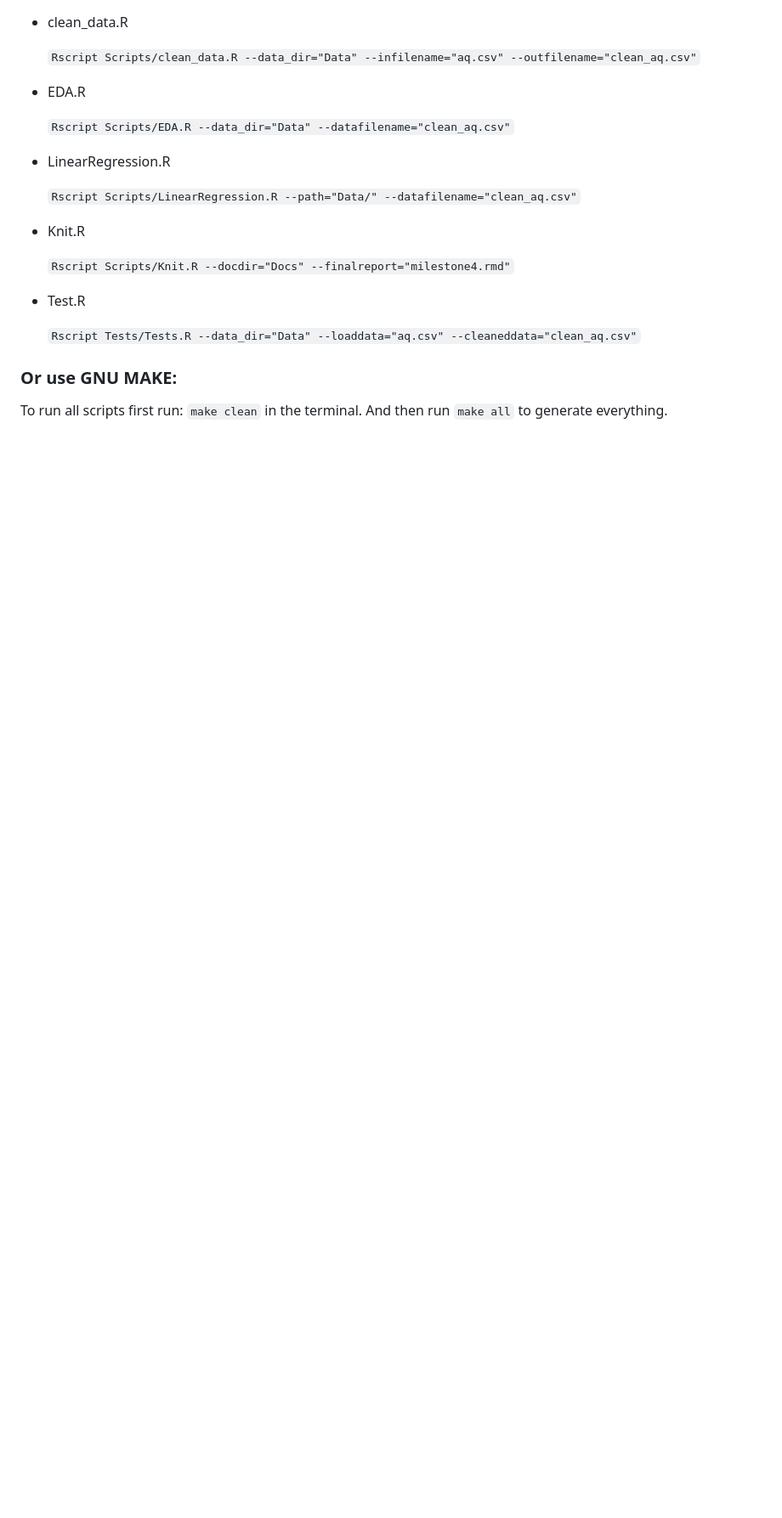
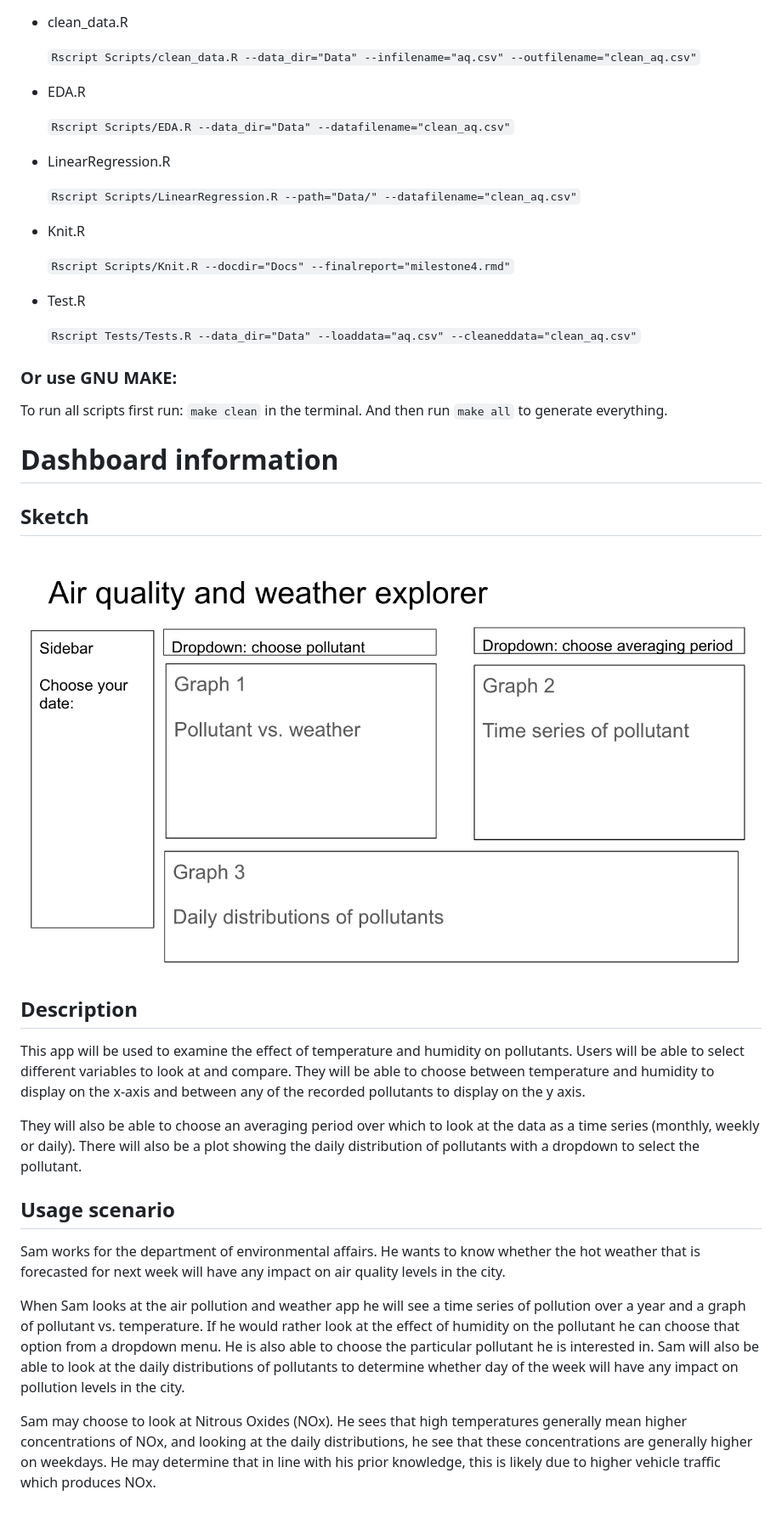
Before and after one commit to STAT547-UBC-2019-20/group_04_anh_eve, a Markdown page: README.md, the part around the change. Shown: that part at 85% size. Rendered like a GitHub page; pictures changed too: Images/dashboard_sketch_m4.png (added); blank space fills up the shorter version.

Commit message:
added dashboard info

```diff
--- a/README.md
+++ b/README.md
@@ -74,3 +74,26 @@ You can find the link to our project for milestone 4 [here](https://stat547-ubc-
 ### Or use GNU MAKE:
 
 To run all scripts first run: `make clean` in the terminal. And then run `make all` to generate everything.
+
+
+# Dashboard information
+
+## Sketch
+
+![](/Images/dashboard_sketch_m4.png)
+
+## Description
+
+This app will be used to examine the effect of temperature and humidity on pollutants. Users will be able to select different variables to look at and compare. They will be able to choose between temperature and humidity to display on the x-axis and between any of the recorded pollutants to display on the y axis.
+
+They will also be able to choose an averaging period over which to look at the data as a time series (monthly, weekly or daily). There will also be a plot showing the daily distribution of pollutants with a dropdown to select the pollutant.
+
+
+## Usage scenario
+
+Sam works for the department of environmental affairs. He wants to know whether the hot weather that is forecasted for next week will have any impact on air quality levels in the city.
+
+When Sam looks at the air pollution and weather app he will see a time series of pollution over a year and a graph of pollutant vs. temperature. If he would rather look at the effect of humidity on the pollutant he can choose that option from a dropdown menu. He is also able to choose the particular pollutant he is interested in.
+Sam will also be able to look at the daily distributions of pollutants to determine whether day of the week will have any impact on pollution levels in the city.
+
+Sam may choose to look at Nitrous Oxides (NOx). He sees that high temperatures generally mean higher concentrations of NOx, and looking at the daily distributions, he see that these concentrations are generally higher on weekdays. He may determine that in line with his prior knowledge, this is likely due to higher vehicle traffic which produces NOx.
```
